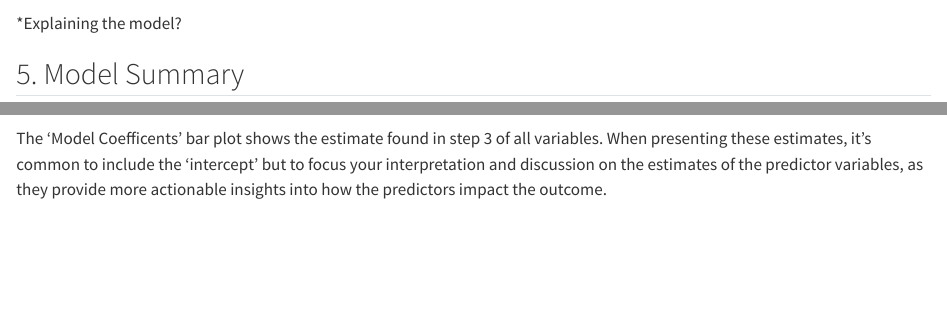
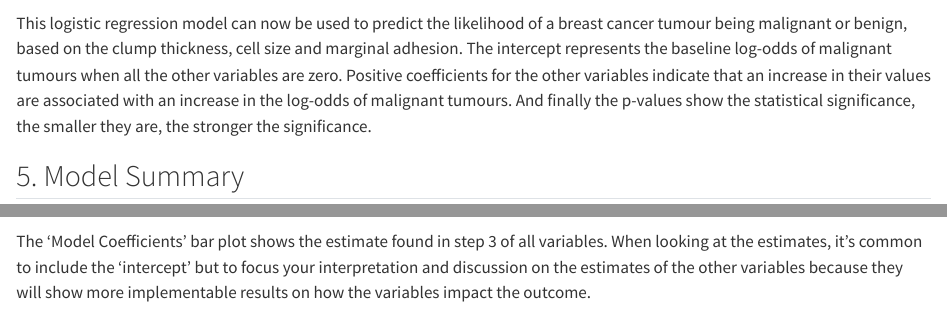
Before and after one commit to rforbiodatascience23/group18, a Quarto document (Lab_07_Assignment_Group_18.qmd): the page in a window 1100 px wide, from 2920 px down, and a second part further down, joined at a grey line. Rendered offline with R 4.5, knitr and Pandoc in place of Quarto, with nearby package versions; some code elsewhere in the file could not run offline; long lines of code are wrapped.

Commit message:
Second draft, finished

````diff
--- a/Lab_07_Assignment_Group_18.qmd
+++ b/Lab_07_Assignment_Group_18.qmd
@@ -101,7 +101,7 @@ tidy_summary
 
 ```
 
-\*Explaining the model?
+This logistic regression model can now be used to predict the likelihood of a breast cancer tumour being malignant or benign, based on the clump thickness, cell size and marginal adhesion. The intercept represents the baseline log-odds of malignant tumours when all the other variables are zero. Positive coefficients for the other variables indicate that an increase in their values are associated with an increase in the log-odds of malignant tumours. And finally the p-values show the statistical significance, the smaller they are, the stronger the significance.
 
 ## 5. Model Summary
 
@@ -121,4 +121,4 @@ final_plots <- combined_plots / coeff_plot
 final_plots
 ```
 
-The 'Model Coefficents' bar plot shows the estimate found in step 3 of all variables. When presenting these estimates, it's common to include the 'intercept' but to focus your interpretation and discussion on the estimates of the predictor variables, as they provide more actionable insights into how the predictors impact the outcome.
+The 'Model Coefficients' bar plot shows the estimate found in step 3 of all variables. When looking at the estimates, it's common to include the 'intercept' but to focus your interpretation and discussion on the estimates of the other variables because they will show more implementable results on how the variables impact the outcome.
````
